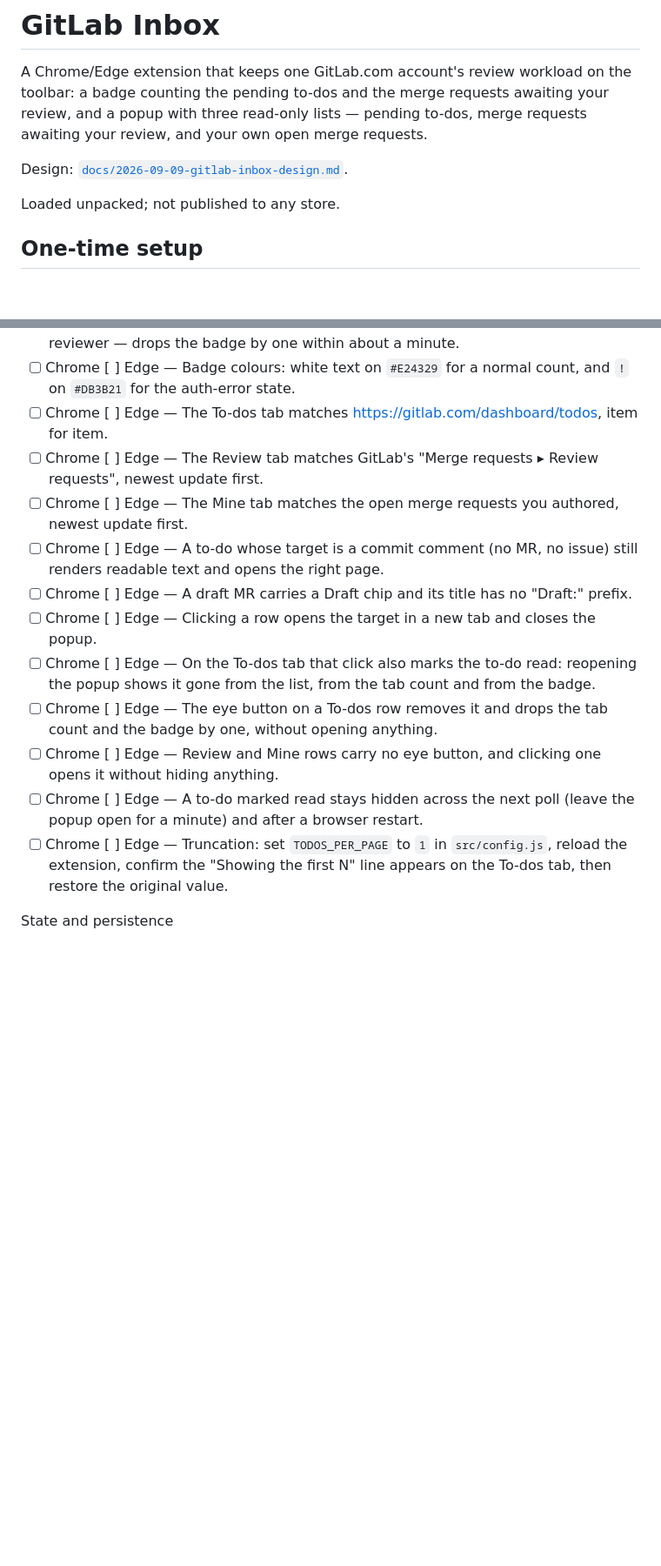
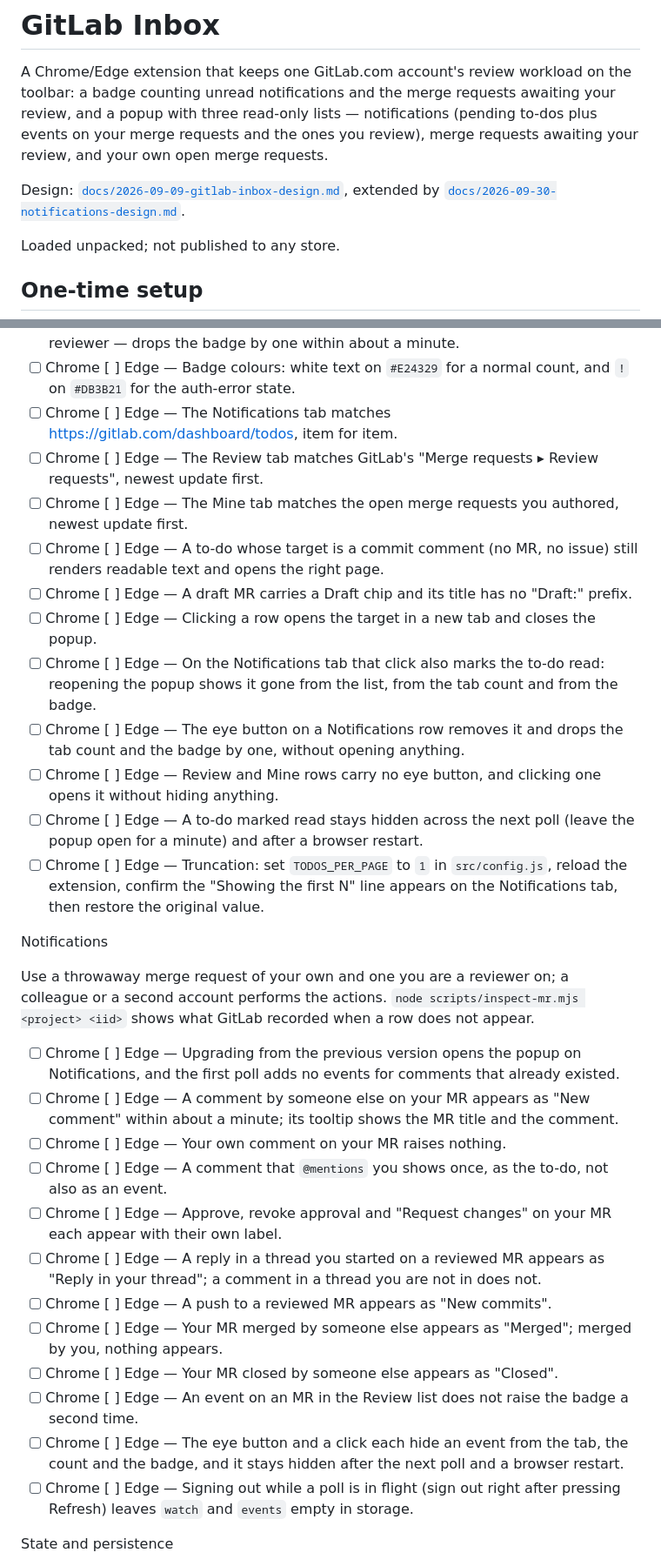
Before and after one commit to shermike/gitlab-watch, a Markdown page: README.md, 2 parts joined by grey strips. Shown at 87% size. Rendered like a GitHub page; blank space fills up the shorter version.

Commit message:
docs: document notifications and add them to the manual checklist

```diff
--- a/README.md
+++ b/README.md
@@ -1,11 +1,12 @@
 # GitLab Inbox
 
 A Chrome/Edge extension that keeps one GitLab.com account's review workload on the toolbar:
-a badge counting the pending to-dos and the merge requests awaiting your review, and a popup
-with three read-only lists — pending to-dos, merge requests awaiting your review, and your own
-open merge requests.
+a badge counting unread notifications and the merge requests awaiting your review, and a popup
+with three read-only lists — notifications (pending to-dos plus events on your merge requests
+and the ones you review), merge requests awaiting your review, and your own open merge requests.
 
-Design: [`docs/2026-09-09-gitlab-inbox-design.md`](docs/2026-09-09-gitlab-inbox-design.md).
+Design: [`docs/2026-09-09-gitlab-inbox-design.md`](docs/2026-09-09-gitlab-inbox-design.md),
+extended by [`docs/2026-09-30-notifications-design.md`](docs/2026-09-30-notifications-design.md).
 
 Loaded unpacked; not published to any store.
 
@@ -148,7 +149,7 @@ Lists
       reviewer — drops the badge by one within about a minute.
 - [ ] Chrome  [ ] Edge — Badge colours: white text on `#E24329` for a normal count, and `!` on
       `#DB3B21` for the auth-error state.
-- [ ] Chrome  [ ] Edge — The To-dos tab matches <https://gitlab.com/dashboard/todos>, item for
+- [ ] Chrome  [ ] Edge — The Notifications tab matches <https://gitlab.com/dashboard/todos>, item for
       item.
 - [ ] Chrome  [ ] Edge — The Review tab matches GitLab's "Merge requests ▸ Review requests",
       newest update first.
@@ -158,17 +159,45 @@ Lists
       renders readable text and opens the right page.
 - [ ] Chrome  [ ] Edge — A draft MR carries a Draft chip and its title has no "Draft:" prefix.
 - [ ] Chrome  [ ] Edge — Clicking a row opens the target in a new tab and closes the popup.
-- [ ] Chrome  [ ] Edge — On the To-dos tab that click also marks the to-do read: reopening the
+- [ ] Chrome  [ ] Edge — On the Notifications tab that click also marks the to-do read: reopening the
       popup shows it gone from the list, from the tab count and from the badge.
-- [ ] Chrome  [ ] Edge — The eye button on a To-dos row removes it and drops the tab count and
+- [ ] Chrome  [ ] Edge — The eye button on a Notifications row removes it and drops the tab count and
       the badge by one, without opening anything.
 - [ ] Chrome  [ ] Edge — Review and Mine rows carry no eye button, and clicking one opens it
       without hiding anything.
 - [ ] Chrome  [ ] Edge — A to-do marked read stays hidden across the next poll (leave the popup
       open for a minute) and after a browser restart.
 - [ ] Chrome  [ ] Edge — Truncation: set `TODOS_PER_PAGE` to `1` in `src/config.js`, reload the
-      extension, confirm the "Showing the first N" line appears on the To-dos tab, then restore
+      extension, confirm the "Showing the first N" line appears on the Notifications tab, then restore
       the original value.
+
+Notifications
+
+Use a throwaway merge request of your own and one you are a reviewer on; a colleague or a
+second account performs the actions. `node scripts/inspect-mr.mjs <project> <iid>` shows what
+GitLab recorded when a row does not appear.
+
+- [ ] Chrome  [ ] Edge — Upgrading from the previous version opens the popup on Notifications,
+      and the first poll adds no events for comments that already existed.
+- [ ] Chrome  [ ] Edge — A comment by someone else on your MR appears as "New comment" within
+      about a minute; its tooltip shows the MR title and the comment.
+- [ ] Chrome  [ ] Edge — Your own comment on your MR raises nothing.
+- [ ] Chrome  [ ] Edge — A comment that `@mentions` you shows once, as the to-do, not also as
+      an event.
+- [ ] Chrome  [ ] Edge — Approve, revoke approval and "Request changes" on your MR each appear
+      with their own label.
+- [ ] Chrome  [ ] Edge — A reply in a thread you started on a reviewed MR appears as "Reply in
+      your thread"; a comment in a thread you are not in does not.
+- [ ] Chrome  [ ] Edge — A push to a reviewed MR appears as "New commits".
+- [ ] Chrome  [ ] Edge — Your MR merged by someone else appears as "Merged"; merged by you,
+      nothing appears.
+- [ ] Chrome  [ ] Edge — Your MR closed by someone else appears as "Closed".
+- [ ] Chrome  [ ] Edge — An event on an MR in the Review list does not raise the badge a second
+      time.
+- [ ] Chrome  [ ] Edge — The eye button and a click each hide an event from the tab, the count
+      and the badge, and it stays hidden after the next poll and a browser restart.
+- [ ] Chrome  [ ] Edge — Signing out while a poll is in flight (sign out right after pressing
+      Refresh) leaves `watch` and `events` empty in storage.
 
 State and persistence
 
```
Also changed, not shown: docs/2026-09-30-notifications-design.md (+1 -1 lines).
